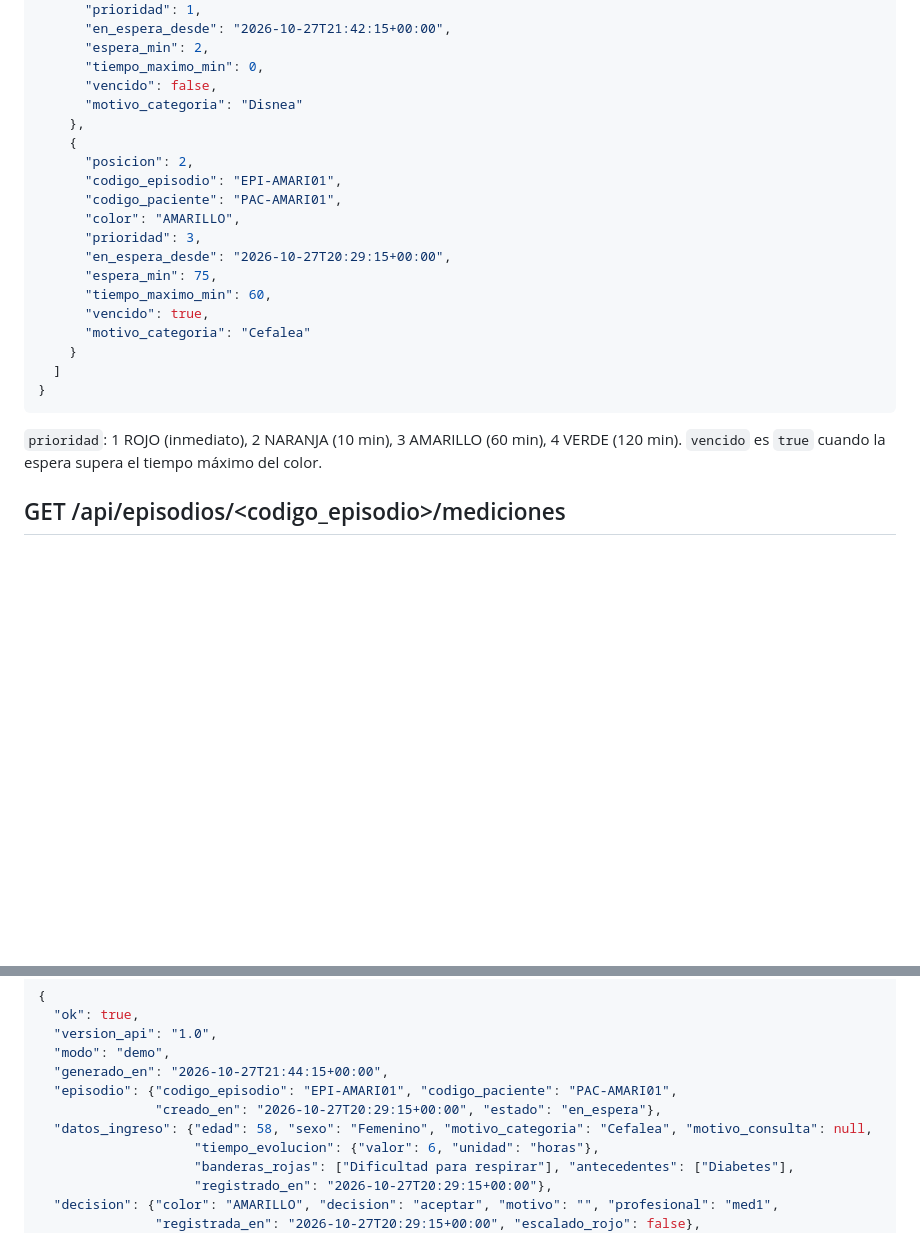
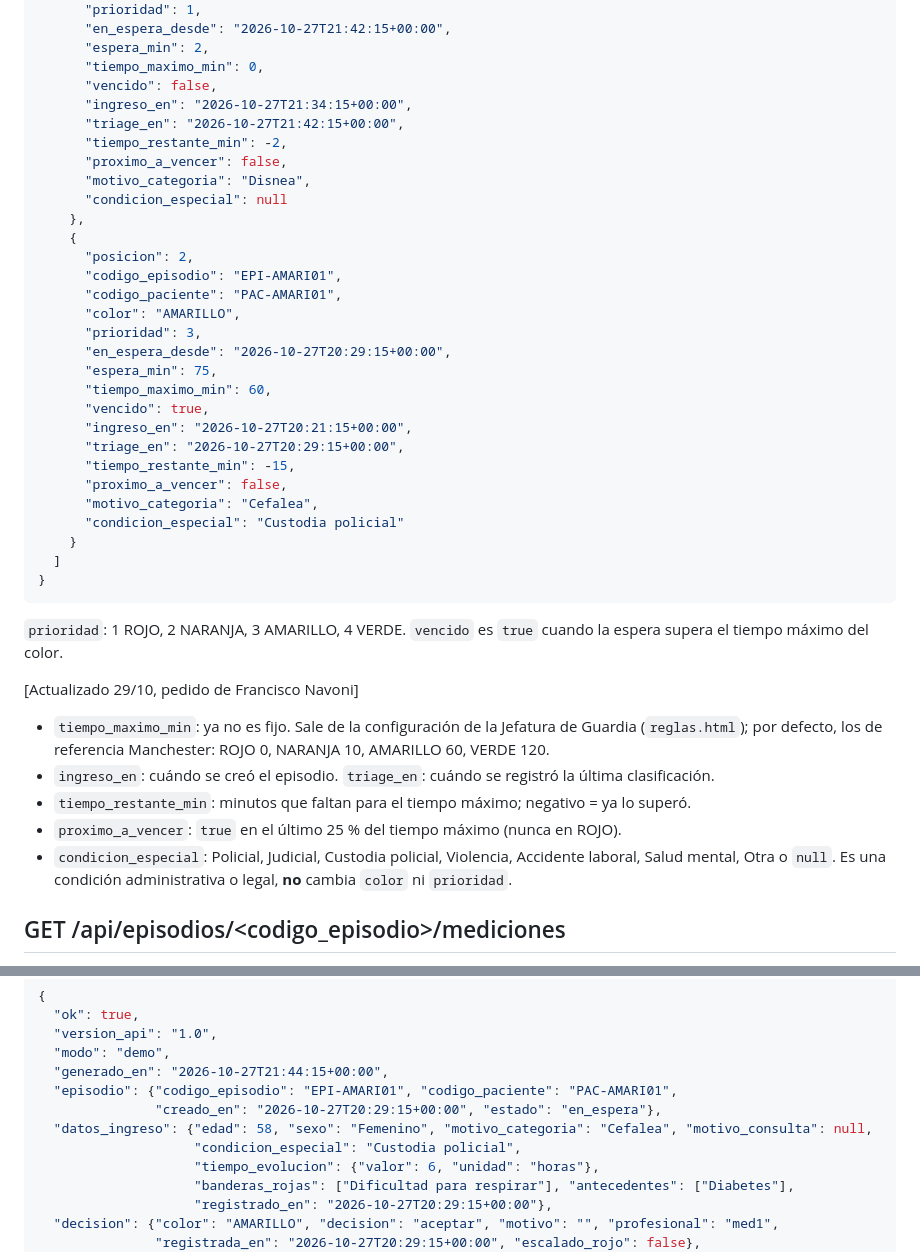
Before and after one commit to maricelrausch/HRRG---PP2, a Markdown page: docs/api_hospital.md, 2 parts joined by grey strips. Drawn GitHub-style; blank space fills up the shorter version.

Commit message:
Documentación de la API del hospital: campos nuevos de la cola y la ficha
ingreso_en, triage_en, tiempo_restante_min, proximo_a_vencer, condicion_especial
y tiempos máximos configurables por la Jefatura.

Co-Authored-By: Claude Opus 5.5 <noreply@anthropic.com>
Claude-Session: https://claude.ai/code/session_019HVH9KvJHgihQzZzRqd4ZL

````diff
--- a/docs/api_hospital.md
+++ b/docs/api_hospital.md
@@ -67,7 +67,12 @@ curl -H "Authorization: Bearer $TOKEN" http://<pc-de-triage>:5000/api/cola-esper
       "espera_min": 2,
       "tiempo_maximo_min": 0,
       "vencido": false,
-      "motivo_categoria": "Disnea"
+      "ingreso_en": "2026-10-27T21:34:15+00:00",
+      "triage_en": "2026-10-27T21:42:15+00:00",
+      "tiempo_restante_min": -2,
+      "proximo_a_vencer": false,
+      "motivo_categoria": "Disnea",
+      "condicion_especial": null
     },
     {
       "posicion": 2,
@@ -79,13 +84,25 @@ curl -H "Authorization: Bearer $TOKEN" http://<pc-de-triage>:5000/api/cola-esper
       "espera_min": 75,
       "tiempo_maximo_min": 60,
       "vencido": true,
-      "motivo_categoria": "Cefalea"
+      "ingreso_en": "2026-10-27T20:21:15+00:00",
+      "triage_en": "2026-10-27T20:29:15+00:00",
+      "tiempo_restante_min": -15,
+      "proximo_a_vencer": false,
+      "motivo_categoria": "Cefalea",
+      "condicion_especial": "Custodia policial"
     }
   ]
 }
 ```
 
-`prioridad`: 1 ROJO (inmediato), 2 NARANJA (10 min), 3 AMARILLO (60 min), 4 VERDE (120 min). `vencido` es `true` cuando la espera supera el tiempo máximo del color.
+`prioridad`: 1 ROJO, 2 NARANJA, 3 AMARILLO, 4 VERDE. `vencido` es `true` cuando la espera supera el tiempo máximo del color.
+
+[Actualizado 29/10, pedido de Francisco Navoni]
+- `tiempo_maximo_min`: ya no es fijo. Sale de la configuración de la Jefatura de Guardia (`reglas.html`); por defecto, los de referencia Manchester: ROJO 0, NARANJA 10, AMARILLO 60, VERDE 120.
+- `ingreso_en`: cuándo se creó el episodio. `triage_en`: cuándo se registró la última clasificación.
+- `tiempo_restante_min`: minutos que faltan para el tiempo máximo; negativo = ya lo superó.
+- `proximo_a_vencer`: `true` en el último 25 % del tiempo máximo (nunca en ROJO).
+- `condicion_especial`: Policial, Judicial, Custodia policial, Violencia, Accidente laboral, Salud mental, Otra o `null`. Es una condición administrativa o legal, **no** cambia `color` ni `prioridad`.
 
 ## GET /api/episodios/<codigo_episodio>/mediciones
 
@@ -104,6 +121,7 @@ curl -H "Authorization: Bearer $TOKEN" http://<pc-de-triage>:5000/api/episodios/
   "episodio": {"codigo_episodio": "EPI-AMARI01", "codigo_paciente": "PAC-AMARI01",
                "creado_en": "2026-10-27T20:29:15+00:00", "estado": "en_espera"},
   "datos_ingreso": {"edad": 58, "sexo": "Femenino", "motivo_categoria": "Cefalea", "motivo_consulta": null,
+                    "condicion_especial": "Custodia policial",
                     "tiempo_evolucion": {"valor": 6, "unidad": "horas"},
                     "banderas_rojas": ["Dificultad para respirar"], "antecedentes": ["Diabetes"],
                     "registrado_en": "2026-10-27T20:29:15+00:00"},
````
